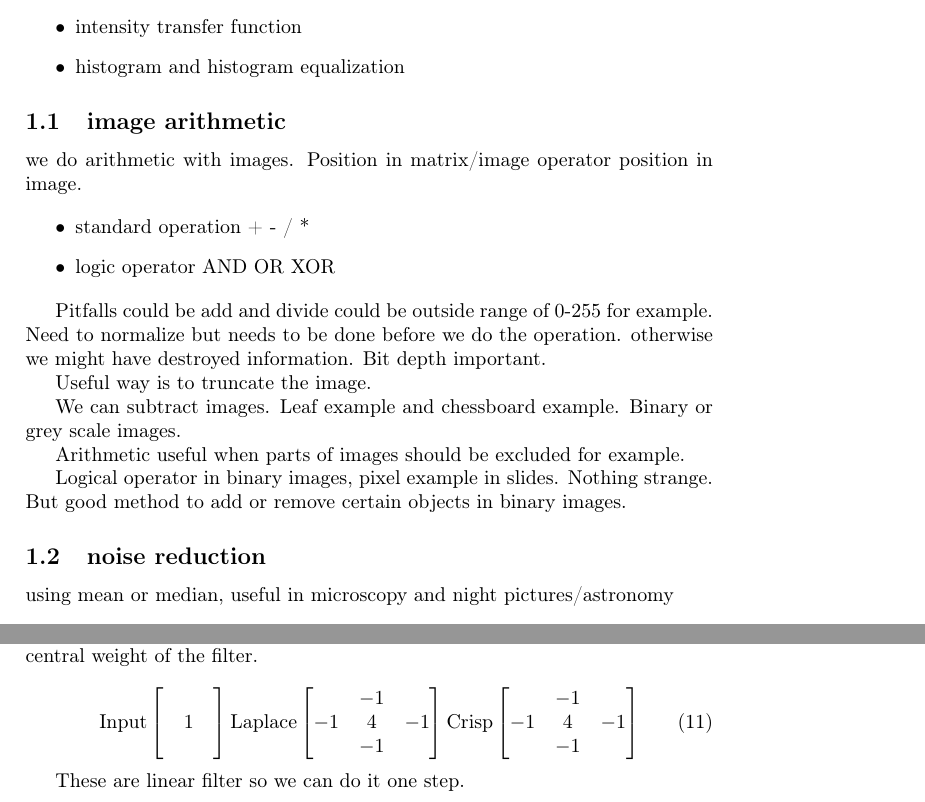
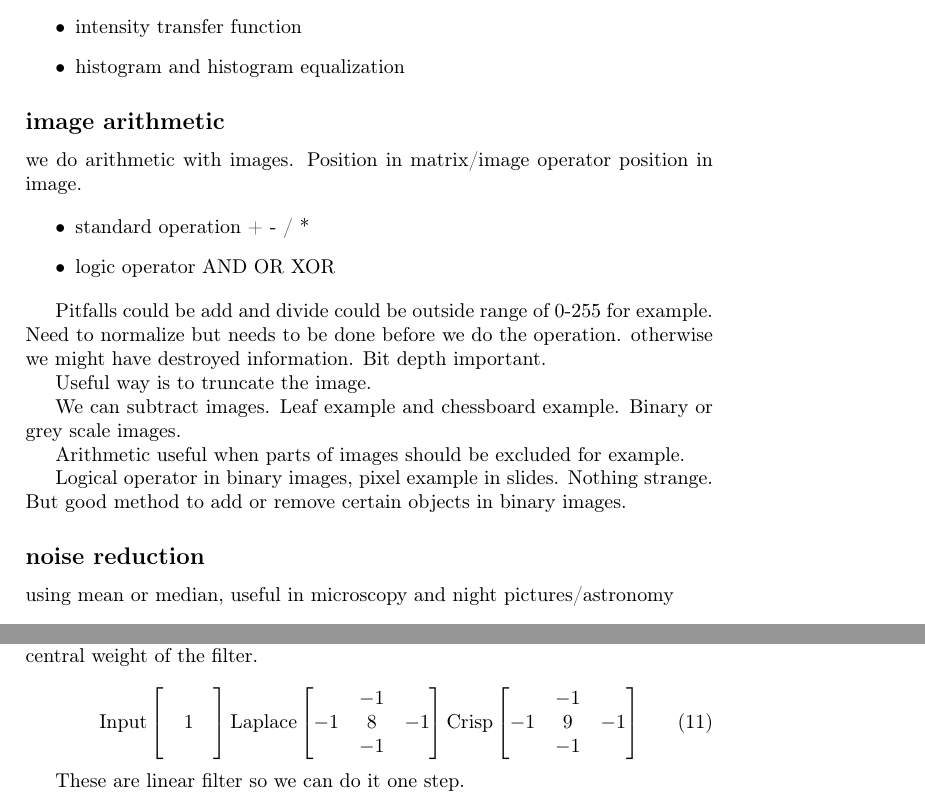
Before and after one commit to Falk0/latex_master1_semester1, a LaTeX document (computer_assisted_image_analysis/master.tex, which reads computer_assisted_image_analysis/lec_2.tex, computer_assisted_image_analysis/lec_3.tex): two parts of pages 2 and 7 of 9, joined at a grey line, cut so that both start at the same text. Compiled offline with pdfLaTeX.

Commit message:
fixing sections

```diff
--- a/computer_assisted_image_analysis/lec_2.tex
+++ b/computer_assisted_image_analysis/lec_2.tex
@@ -14,7 +14,7 @@ The chain of image analysis process. The first part today. Pre processing enhanc
 \end{itemize}
 
 
-\subsection{image arithmetic}
+\subsection*{image arithmetic}
 we do arithmetic with images. Position in matrix/image operator position in image.
 
 \begin{itemize}
@@ -32,7 +32,7 @@ Arithmetic useful when parts of images should be excluded for example.
 
 Logical operator in binary images, pixel example in slides. Nothing strange. But good method to add or remove certain objects in binary images.
 
-\subsection{noise reduction}
+\subsection*{noise reduction}
 using mean or median, useful in microscopy and night pictures/astronomy
 
 \begin{equation}
--- a/computer_assisted_image_analysis/lec_3.tex
+++ b/computer_assisted_image_analysis/lec_3.tex
@@ -72,9 +72,9 @@ Linear differential operator approximating the second derivative Produces only m
 \text{Input}
 \begin{bmatrix} & & \\ &1 & \\ & &   \end{bmatrix}
 \text{Laplace}
-\begin{bmatrix} & -1& \\ -1&4 &-1 \\ & -1&   \end{bmatrix}
+\begin{bmatrix} & -1& \\ -1&8 &-1 \\ & -1&   \end{bmatrix}
 \text{Crisp}
-\begin{bmatrix} & -1& \\ -1&4 &-1 \\ & -1&   \end{bmatrix}
+\begin{bmatrix} & -1& \\ -1&9 &-1 \\ & -1&   \end{bmatrix}
 \end{equation}
 
 These are linear filter so we can do it one step.
```
Also changed, not shown: computer_assisted_image_analysis/master.pdf.
